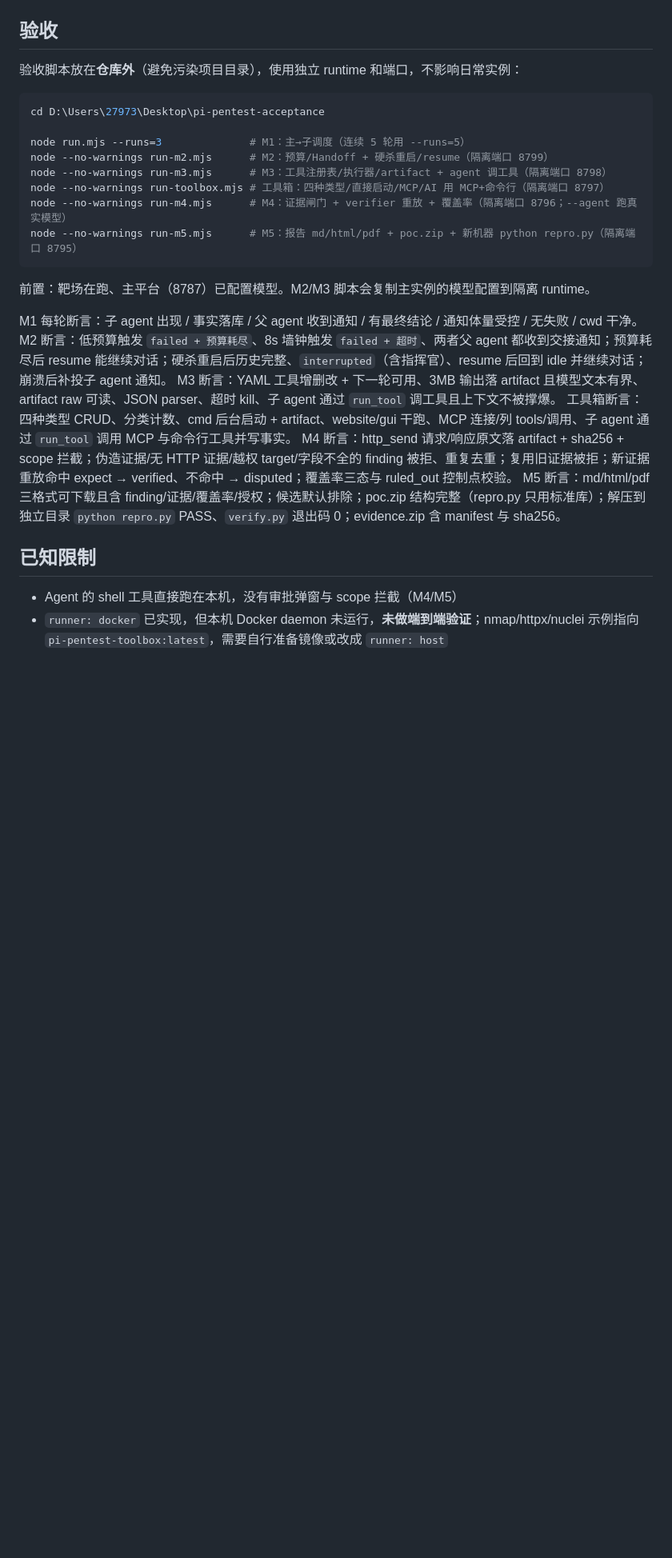
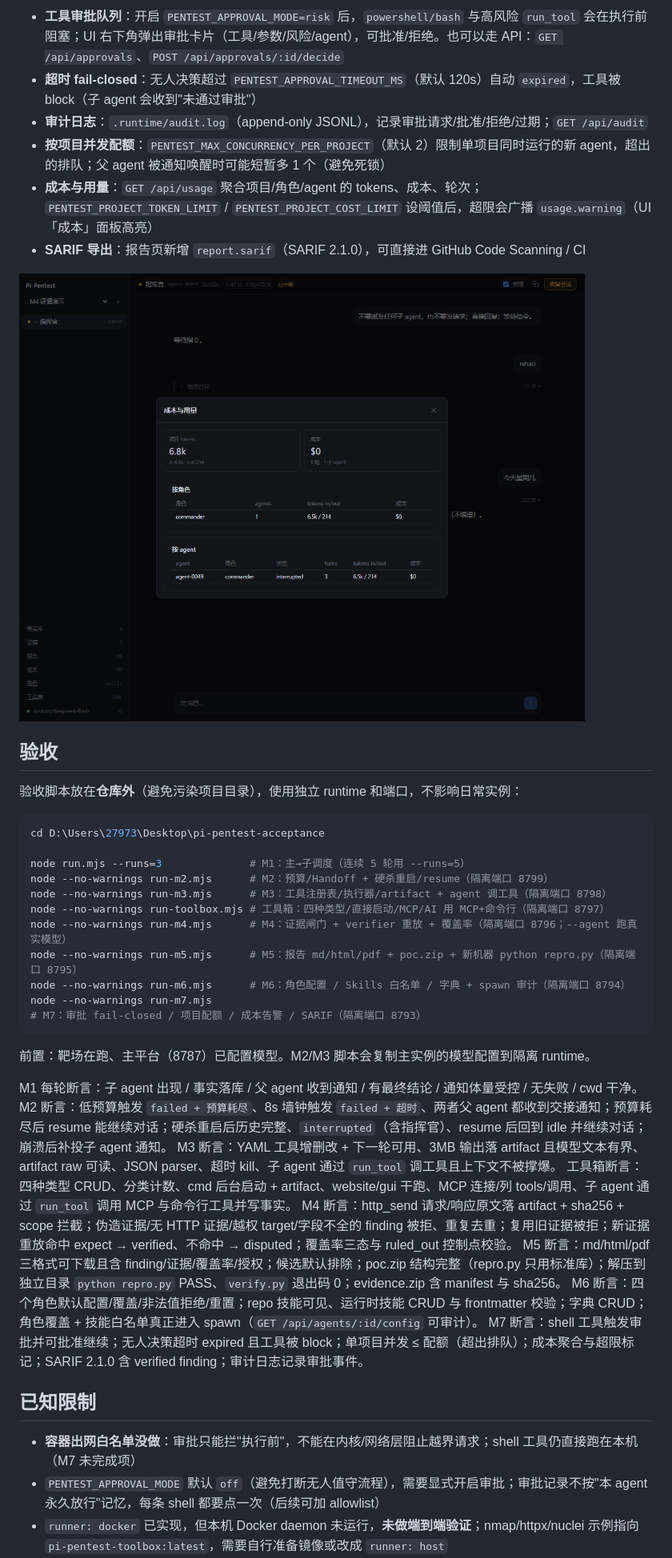
Before and after one commit to VIOLET4747/violet, a Markdown page: README.md, the part around one of its changes. Shown at 80% size. Rendered like a GitHub page; pictures changed too: docs/screens/m7-cost.png (added); blank space fills up the shorter version.

````diff
--- a/README.md
+++ b/README.md
@@ -247,3 +267,12 @@ Agent 侧工具（recon / jwt 角色可用，只暴露 cmd + mcp）：
+- **工具审批队列**：开启 `PENTEST_APPROVAL_MODE=risk` 后，`powershell/bash` 与高风险 `run_tool` 会在执行前阻塞；UI 右下角弹出审批卡片（工具/参数/风险/agent），可批准/拒绝。也可以走 API：`GET /api/approvals`、`POST /api/approvals/:id/decide`
+- **超时 fail-closed**：无人决策超过 `PENTEST_APPROVAL_TIMEOUT_MS`（默认 120s）自动 `expired`，工具被 block（子 agent 会收到"未通过审批"）
+- **审计日志**：`.runtime/audit.log`（append-only JSONL），记录审批请求/批准/拒绝/过期；`GET /api/audit`
+- **按项目并发配额**：`PENTEST_MAX_CONCURRENCY_PER_PROJECT`（默认 2）限制单项目同时运行的新 agent，超出的排队；父 agent 被通知唤醒时可能短暂多 1 个（避免死锁）
+- **成本与用量**：`GET /api/usage` 聚合项目/角色/agent 的 tokens、成本、轮次；`PENTEST_PROJECT_TOKEN_LIMIT` / `PENTEST_PROJECT_COST_LIMIT` 设阈值后，超限会广播 `usage.warning`（UI「成本」面板高亮）
+- **SARIF 导出**：报告页新增 `report.sarif`（SARIF 2.1.0），可直接进 GitHub Code Scanning / CI
+
+![成本与用量](docs/screens/m7-cost.png)
+
 ## 验收
 
 验收脚本放在**仓库外**（避免污染项目目录），使用独立 runtime 和端口，不影响日常实例：
@@ -257,6 +286,8 @@ node --no-warnings run-m3.mjs      # M3：工具注册表/执行器/artifact + a
 node --no-warnings run-toolbox.mjs # 工具箱：四种类型/直接启动/MCP/AI 用 MCP+命令行（隔离端口 8797）
 node --no-warnings run-m4.mjs      # M4：证据闸门 + verifier 重放 + 覆盖率（隔离端口 8796；--agent 跑真实模型）
 node --no-warnings run-m5.mjs      # M5：报告 md/html/pdf + poc.zip + 新机器 python repro.py（隔离端口 8795）
+node --no-warnings run-m6.mjs      # M6：角色配置 / Skills 白名单 / 字典 + spawn 审计（隔离端口 8794）
+node --no-warnings run-m7.mjs      # M7：审批 fail-closed / 项目配额 / 成本告警 / SARIF（隔离端口 8793）
 ```
 
 前置：靶场在跑、主平台（8787）已配置模型。M2/M3 脚本会复制主实例的模型配置到隔离 runtime。
@@ -267,10 +298,13 @@ M3 断言：YAML 工具增删改 + 下一轮可用、3MB 输出落 artifact 且
 工具箱断言：四种类型 CRUD、分类计数、cmd 后台启动 + artifact、website/gui 干跑、MCP 连接/列 tools/调用、子 agent 通过 `run_tool` 调用 MCP 与命令行工具并写事实。
 M4 断言：http_send 请求/响应原文落 artifact + sha256 + scope 拦截；伪造证据/无 HTTP 证据/越权 target/字段不全的 finding 被拒、重复去重；复用旧证据被拒；新证据重放命中 expect → verified、不命中 → disputed；覆盖率三态与 ruled_out 控制点校验。
 M5 断言：md/html/pdf 三格式可下载且含 finding/证据/覆盖率/授权；候选默认排除；poc.zip 结构完整（repro.py 只用标准库）；解压到独立目录 `python repro.py` PASS、`verify.py` 退出码 0；evidence.zip 含 manifest 与 sha256。
+M6 断言：四个角色默认配置/覆盖/非法值拒绝/重置；repo 技能可见、运行时技能 CRUD 与 frontmatter 校验；字典 CRUD；角色覆盖 + 技能白名单真正进入 spawn（`GET /api/agents/:id/config` 可审计）。
+M7 断言：shell 工具触发审批并可批准继续；无人决策超时 expired 且工具被 block；单项目并发 ≤ 配额（超出排队）；成本聚合与超限标记；SARIF 2.1.0 含 verified finding；审计日志记录审批事件。
 
 ## 已知限制
 
-- Agent 的 shell 工具直接跑在本机，没有审批弹窗与 scope 拦截（M4/M5）
+- **容器出网白名单没做**：审批只能拦"执行前"，不能在内核/网络层阻止越界请求；shell 工具仍直接跑在本机（M7 未完成项）
+- `PENTEST_APPROVAL_MODE` 默认 `off`（避免打断无人值守流程），需要显式开启审批；审批记录不按"本 agent 永久放行"记忆，每条 shell 都要点一次（后续可加 allowlist）
 - `runner: docker` 已实现，但本机 Docker daemon 未运行，**未做端到端验证**；nmap/httpx/nuclei 示例指向 `pi-pentest-toolbox:latest`，需要自行准备镜像或改成 `runner: host`
 - MCP 支持 stdio / http / sse 三种传输，本机只验证了 **stdio**；MCP Server 与命令行工具一样在本机执行，没有沙箱隔离
 - 网站 / 图形界面工具只供人工启动，不会暴露给 AI
````
Also changed, not shown: other parts of README.md (+29 -6 lines), docs/design.md (+21 -12 lines), 10 other files.
